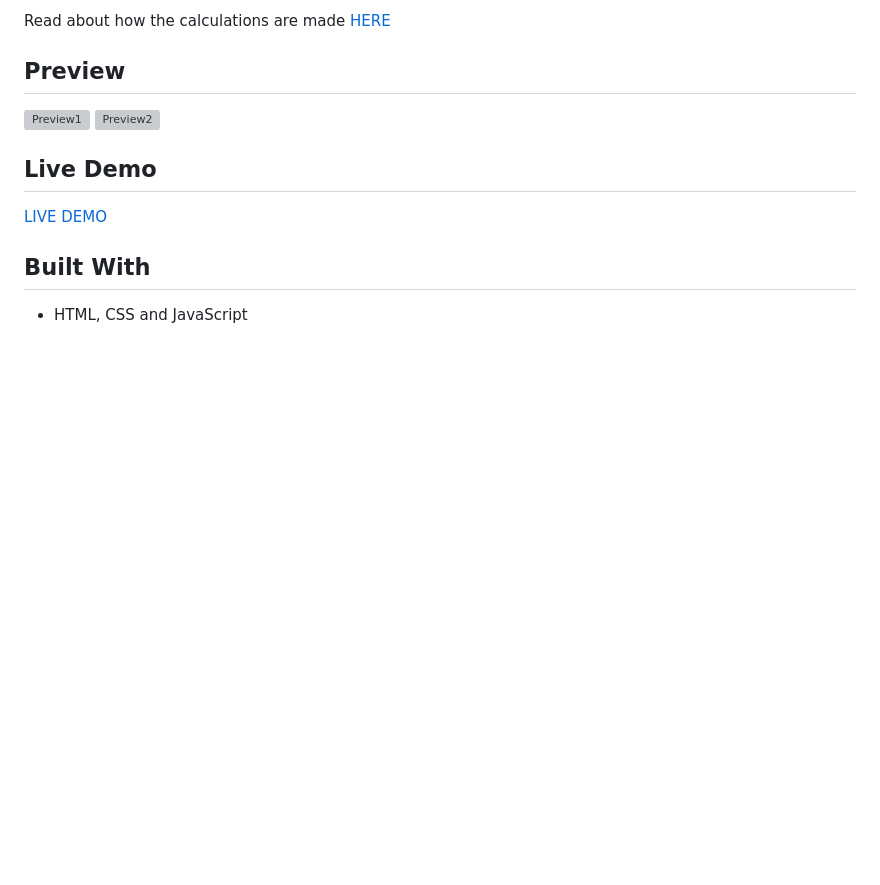
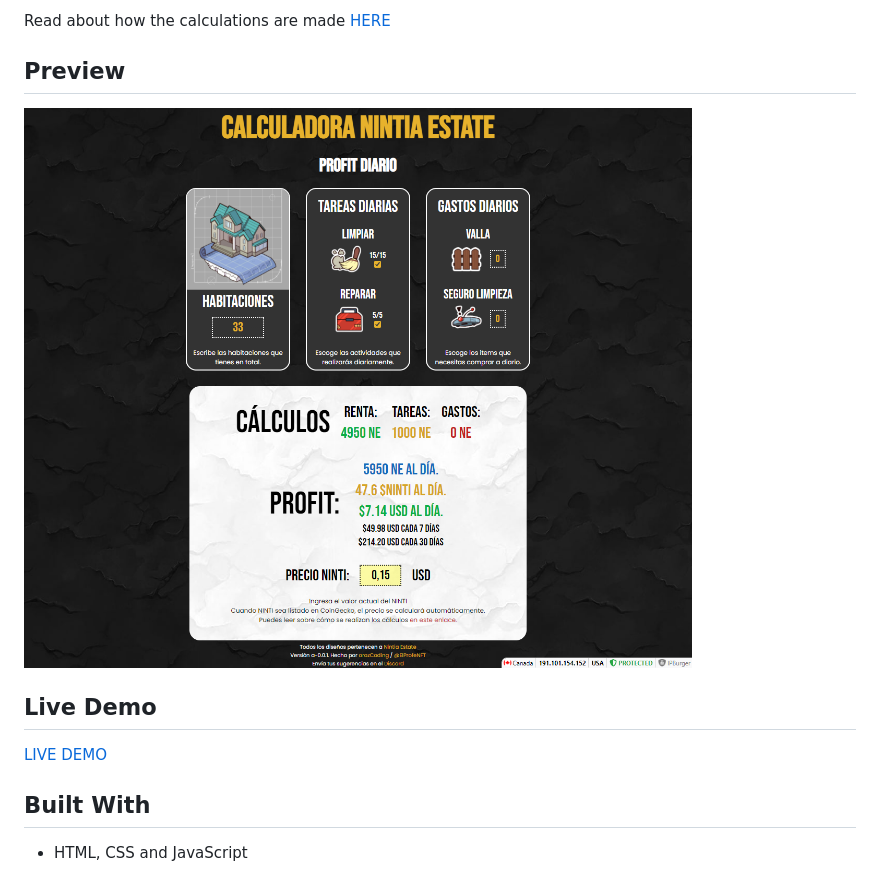
Before and after one commit to orozCoding/nintiacalc, a Markdown page: README.md, the part around the change. Drawn GitHub-style; pictures changed too: img/preview.png (added); blank space fills up the shorter version; grey boxes are pictures that could not be loaded.

Commit message:
add preview to readme

```diff
--- a/README.md
+++ b/README.md
@@ -8,8 +8,7 @@ Read about how the calculations are made [HERE](./docu.md)
 
 ## Preview
 
-![Preview1](./img/readme/prev1.png)
-![Preview2](./img/readme/prev2.png)
+![Preview1](./img/preview.png)
 
 ## Live Demo
 
```
Also changed, not shown: 1 other file.
